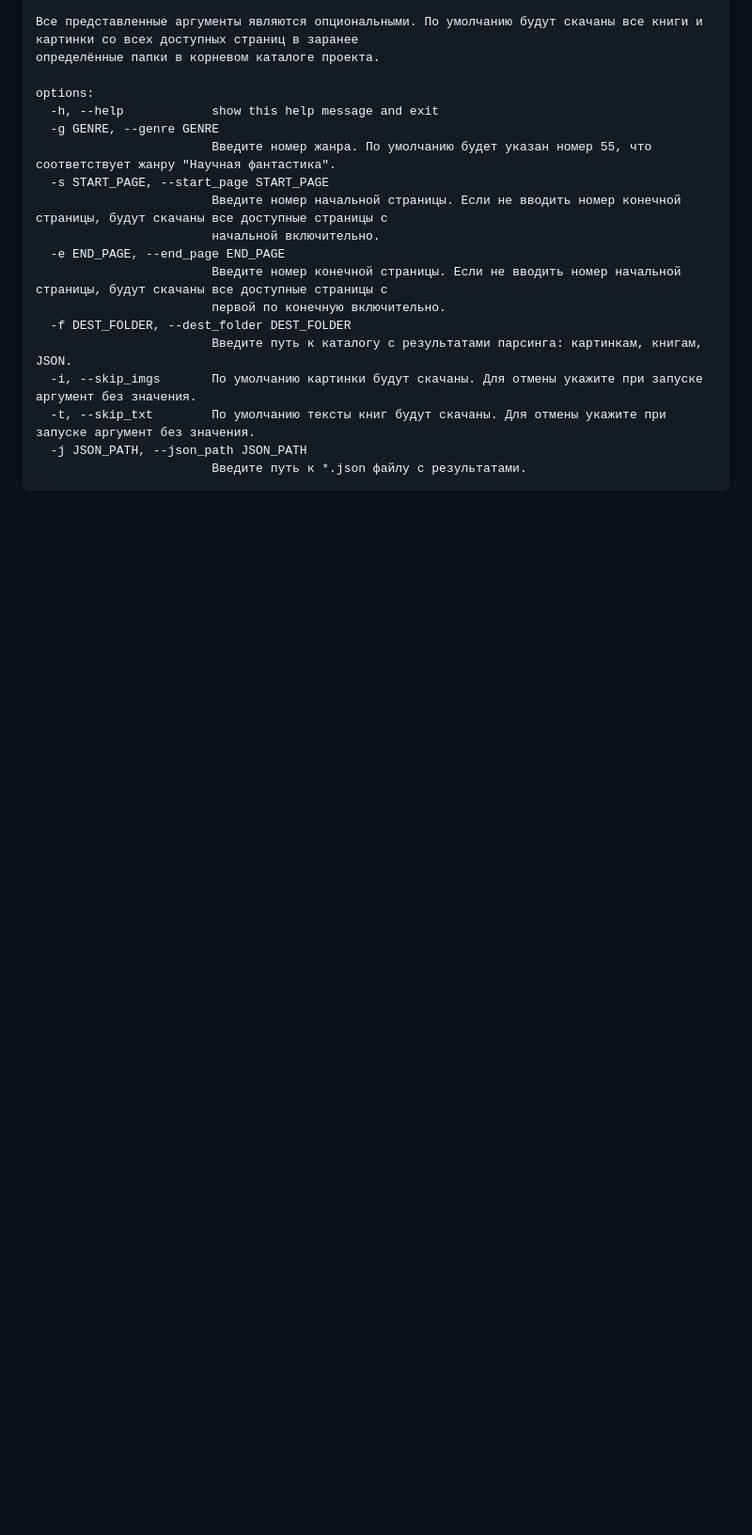
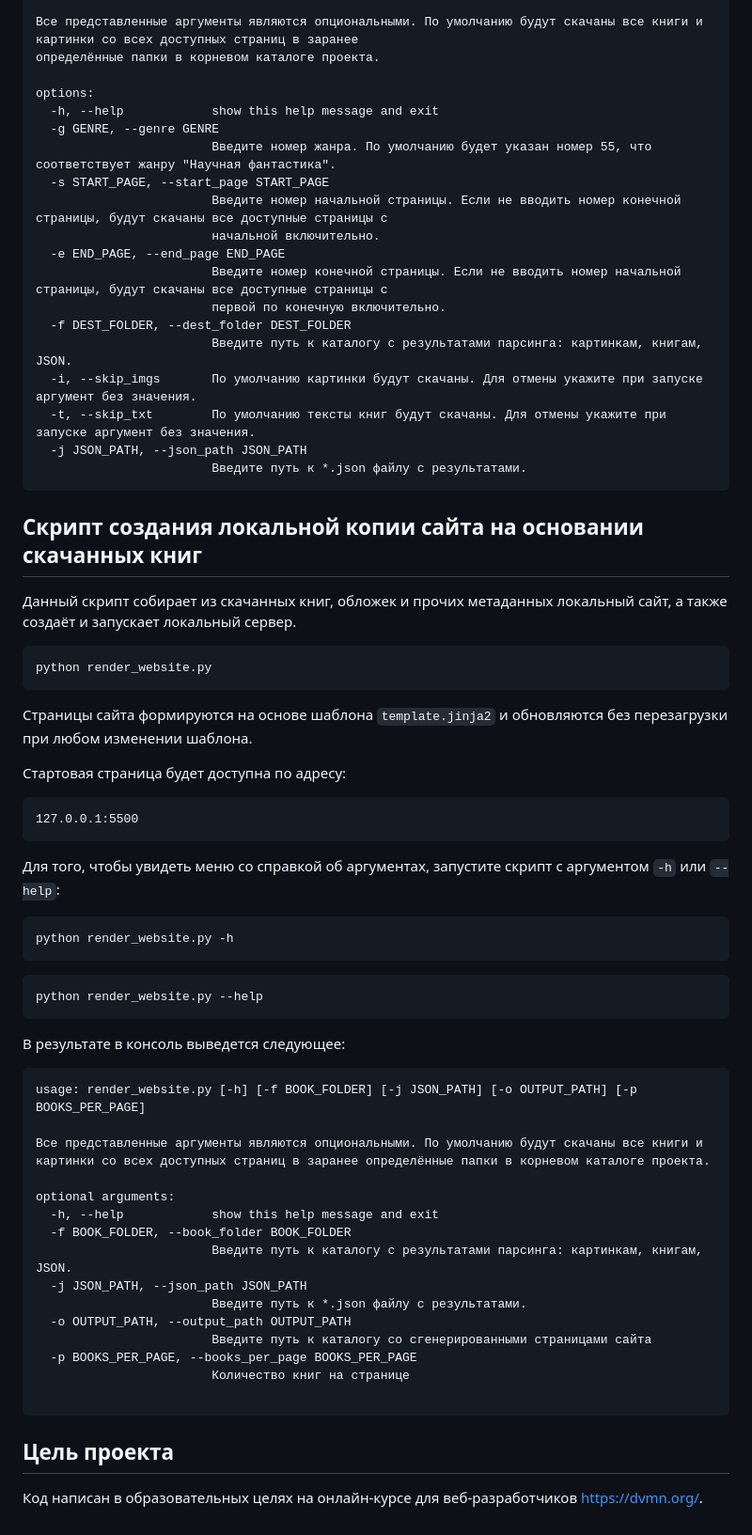
Before and after one commit to alexnv/09-online-library-parser, a Markdown page: README.md, the part around the change printed below. Shown: that part at 94% size. Rendered like a GitHub page; blank space fills up the shorter version.

````diff
--- a/README.md
+++ b/README.md
@@ -73,3 +98,53 @@ options:
   -j JSON_PATH, --json_path JSON_PATH
                         Введите путь к *.json файлу с результатами.
 ```
+
+## Скрипт создания локальной копии сайта на основании скачанных книг
+Данный скрипт собирает из скачанных книг, обложек и прочих метаданных локальный сайт, а также создаёт и запускает локальный сервер.
+
+```
+python render_website.py
+```
+
+Страницы сайта формируются на основе шаблона `template.jinja2` и обновляются без перезагрузки при любом изменении шаблона.
+
+Стартовая страница будет доступна по адресу:
+
+```
+127.0.0.1:5500
+```
+
+Для того, чтобы увидеть меню со справкой об аргументах, запустите скрипт с аргументом `-h` или `--help`:
+
+```
+python render_website.py -h
+```
+
+```
+python render_website.py --help
+```
+
+В результате в консоль выведется следующее:
+
+
+```commandline
+usage: render_website.py [-h] [-f BOOK_FOLDER] [-j JSON_PATH] [-o OUTPUT_PATH] [-p BOOKS_PER_PAGE]
+
+Все представленные аргументы являются опциональными. По умолчанию будут скачаны все книги и картинки со всех доступных страниц в заранее определённые папки в корневом каталоге проекта.
+
+optional arguments:
+  -h, --help            show this help message and exit
+  -f BOOK_FOLDER, --book_folder BOOK_FOLDER
+                        Введите путь к каталогу с результатами парсинга: картинкам, книгам, JSON.
+  -j JSON_PATH, --json_path JSON_PATH
+                        Введите путь к *.json файлу с результатами.
+  -o OUTPUT_PATH, --output_path OUTPUT_PATH
+                        Введите путь к каталогу со сгенерированными страницами сайта
+  -p BOOKS_PER_PAGE, --books_per_page BOOKS_PER_PAGE
+                        Количество книг на странице
+
+```
+
+## Цель проекта
+
+Код написан в образовательных целях на онлайн-курсе для веб-разработчиков https://dvmn.org/.
````
Also changed, not shown: other parts of README.md (+27 -2 lines), site-example.jpg (added), 13 other files.
